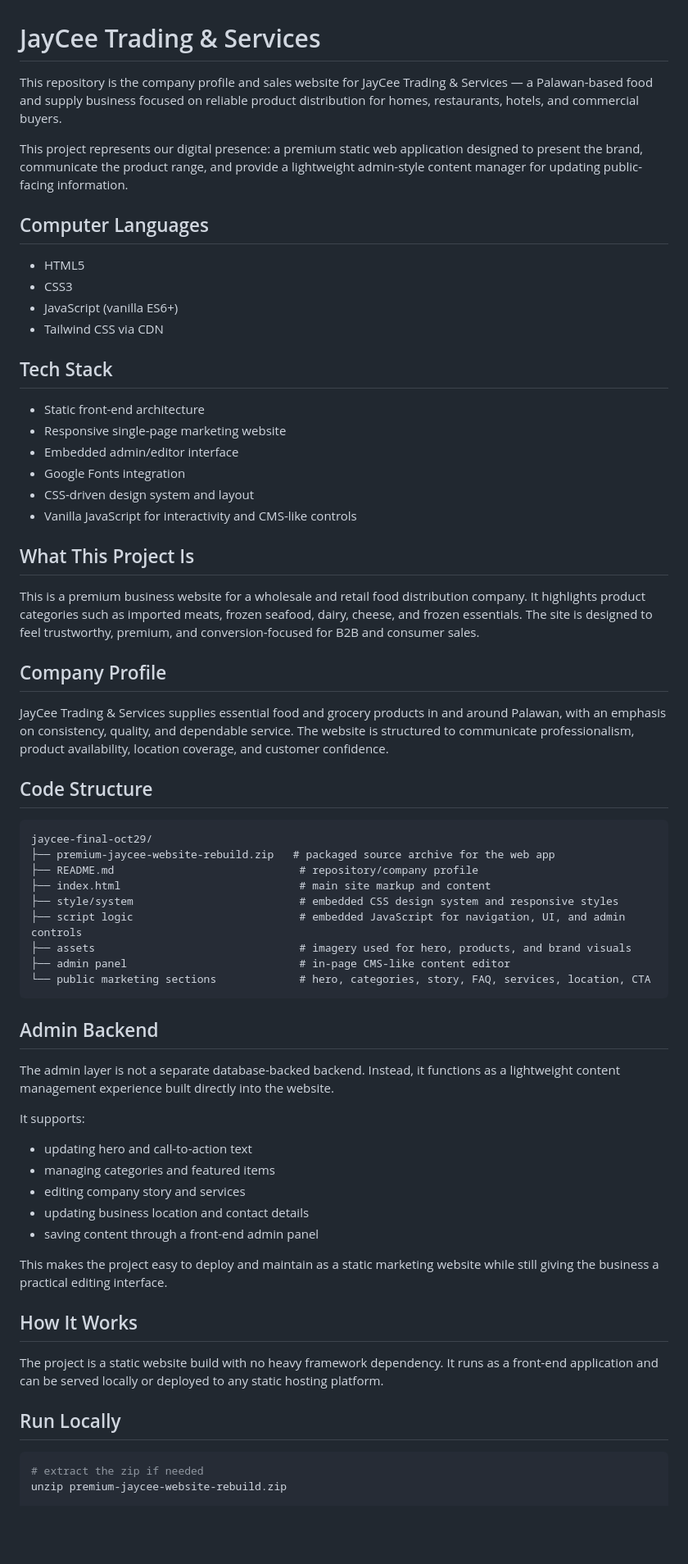
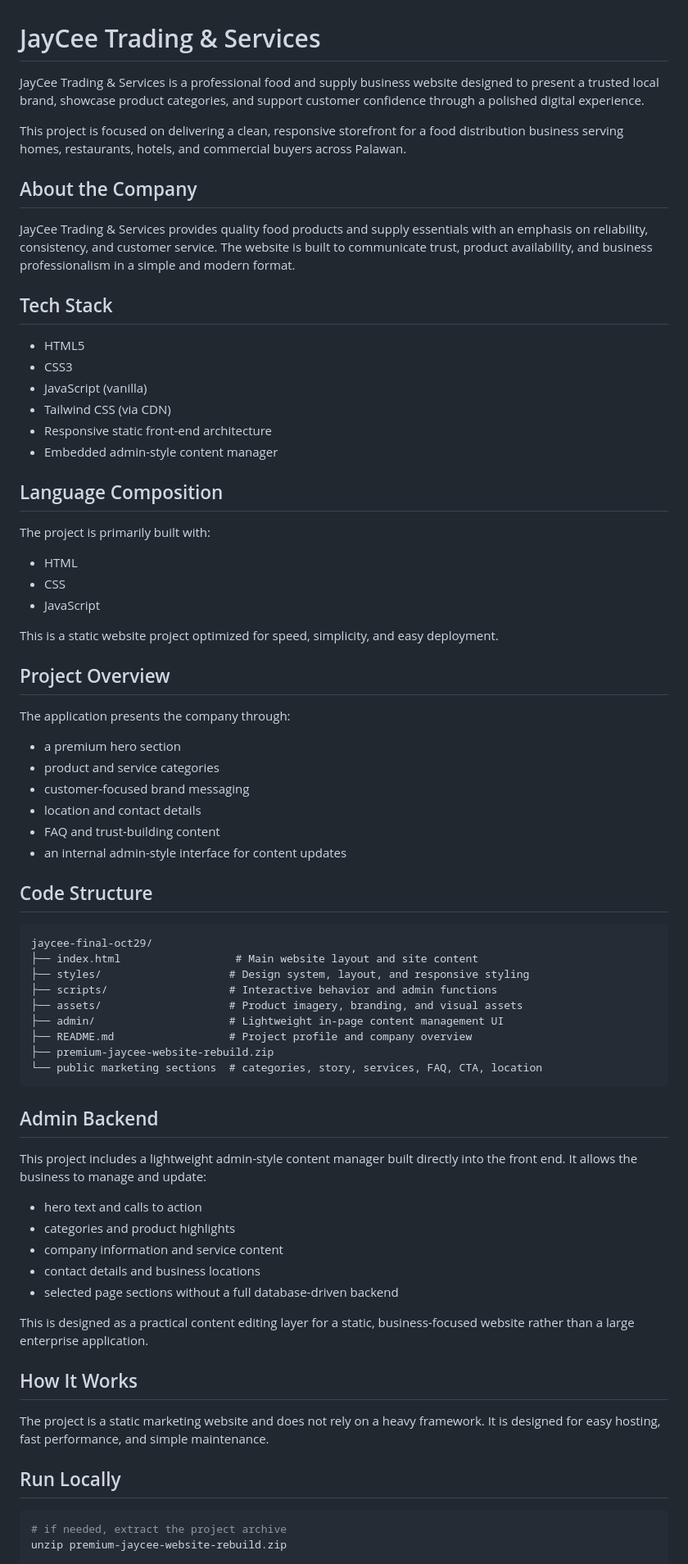
Before and after one commit to sanvicpalawan/jaycee-final-oct29, a Markdown page: README.md, the part around one of its changes. Shown at 82% size. GitHub-like rendering; blank space fills up the shorter version.

Commit message:
Finalize the repository README into a clean professional company profile with the actual language stack

````diff
--- a/README.md
+++ b/README.md
@@ -1,69 +1,77 @@
 # JayCee Trading & Services
 
-This repository is the company profile and sales website for JayCee Trading & Services — a Palawan-based food and supply business focused on reliable product distribution for homes, restaurants, hotels, and commercial buyers.
+JayCee Trading & Services is a professional food and supply business website designed to present a trusted local brand, showcase product categories, and support customer confidence through a polished digital experience.
 
-This project represents our digital presence: a premium static web application designed to present the brand, communicate the product range, and provide a lightweight admin-style content manager for updating public-facing information.
+This project is focused on delivering a clean, responsive storefront for a food distribution business serving homes, restaurants, hotels, and commercial buyers across Palawan.
 
-## Computer Languages
+## About the Company
+
+JayCee Trading & Services provides quality food products and supply essentials with an emphasis on reliability, consistency, and customer service. The website is built to communicate trust, product availability, and business professionalism in a simple and modern format.
+
+## Tech Stack
 
 - HTML5
 - CSS3
-- JavaScript (vanilla ES6+)
-- Tailwind CSS via CDN
+- JavaScript (vanilla)
+- Tailwind CSS (via CDN)
+- Responsive static front-end architecture
+- Embedded admin-style content manager
 
-## Tech Stack
+## Language Composition
 
-- Static front-end architecture
-- Responsive single-page marketing website
-- Embedded admin/editor interface
-- Google Fonts integration
-- CSS-driven design system and layout
-- Vanilla JavaScript for interactivity and CMS-like controls
+The project is primarily built with:
 
-## What This Project Is
+- HTML
+- CSS
+- JavaScript
 
-This is a premium business website for a wholesale and retail food distribution company. It highlights product categories such as imported meats, frozen seafood, dairy, cheese, and frozen essentials. The site is designed to feel trustworthy, premium, and conversion-focused for B2B and consumer sales.
+This is a static website project optimized for speed, simplicity, and easy deployment.
 
-## Company Profile
+## Project Overview
 
-JayCee Trading & Services supplies essential food and grocery products in and around Palawan, with an emphasis on consistency, quality, and dependable service. The website is structured to communicate professionalism, product availability, location coverage, and customer confidence.
+The application presents the company through:
+
+- a premium hero section
+- product and service categories
+- customer-focused brand messaging
+- location and contact details
+- FAQ and trust-building content
+- an internal admin-style interface for content updates
 
 ## Code Structure
 
 ```text
 jaycee-final-oct29/
-├── premium-jaycee-website-rebuild.zip   # packaged source archive for the web app
-├── README.md                             # repository/company profile
-├── index.html                            # main site markup and content
-├── style/system                          # embedded CSS design system and responsive styles
-├── script logic                          # embedded JavaScript for navigation, UI, and admin controls
-├── assets                                # imagery used for hero, products, and brand visuals
-├── admin panel                           # in-page CMS-like content editor
-└── public marketing sections             # hero, categories, story, FAQ, services, location, CTA
+├── index.html                  # Main website layout and site content
+├── styles/                    # Design system, layout, and responsive styling
+├── scripts/                   # Interactive behavior and admin functions
+├── assets/                    # Product imagery, branding, and visual assets
+├── admin/                     # Lightweight in-page content management UI
+├── README.md                  # Project profile and company overview
+├── premium-jaycee-website-rebuild.zip
+└── public marketing sections  # categories, story, services, FAQ, CTA, location
 ```
 
 ## Admin Backend
 
-The admin layer is not a separate database-backed backend. Instead, it functions as a lightweight content management experience built directly into the website.
+This project includes a lightweight admin-style content manager built directly into the front end. It allows the business to manage and update:
 
-It supports:
+- hero text and calls to action
+- categories and product highlights
+- company information and service content
+- contact details and business locations
+- selected page sections without a full database-driven backend
 
-- updating hero and call-to-action text
-- managing categories and featured items
-- editing company story and services
-- updating business location and contact details
-- saving content through a front-end admin panel
-
-This makes the project easy to deploy and maintain as a static marketing website while still giving the business a practical editing interface.
+This is designed as a practical content editing layer for a static, business-focused website rather than a large enterprise application.
 
 ## How It Works
 
-The project is a static website build with no heavy framework dependency. It runs as a front-end application and can be served locally or deployed to any static hosting platform.
+The project is a static marketing website and does not rely on a heavy framework. It is designed for easy hosting, fast performance, and simple maintenance.
 
 ## Run Locally
 
 ```bash
-# extract the zip if needed
+# if needed, extract the project archive
 unzip premium-jaycee-website-rebuild.zip
 
 # then serve the folder
````
Also changed, not shown: other parts of README.md (+2 -2 lines).
